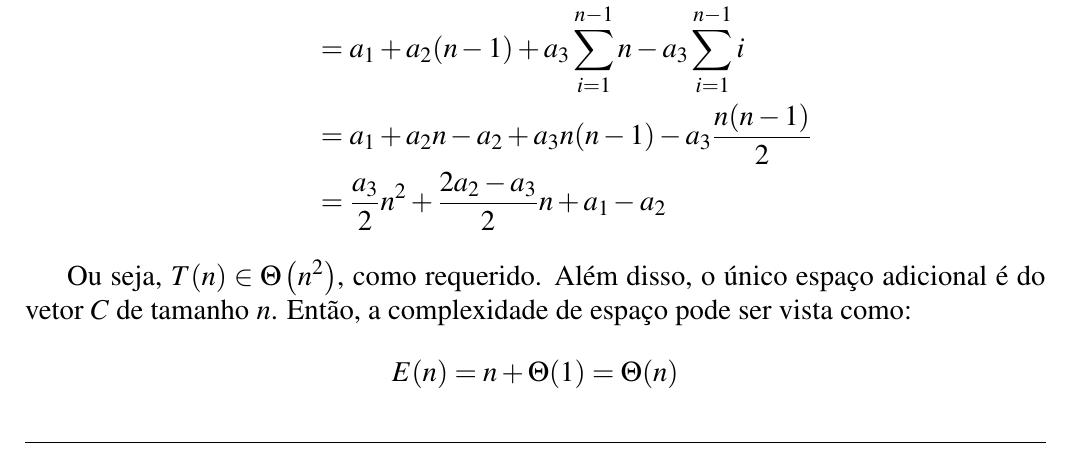
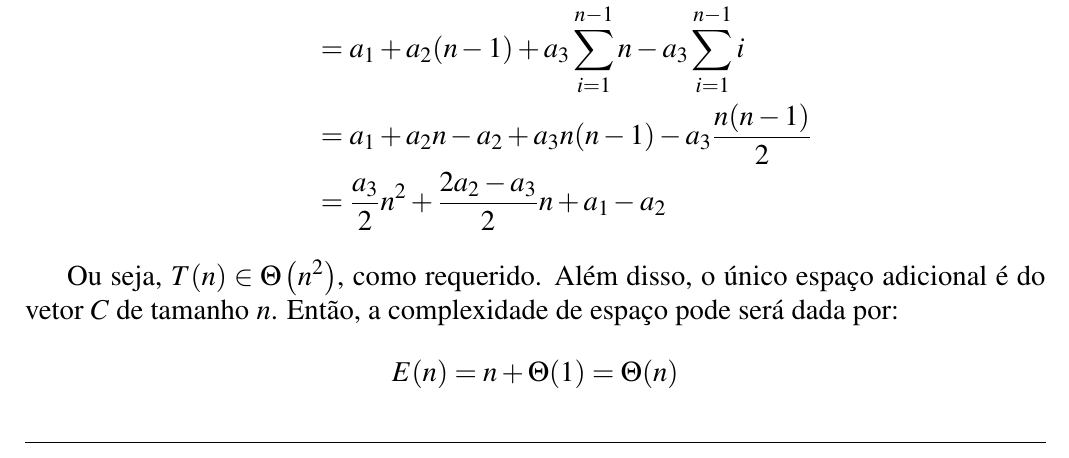
Before and after one commit to marmitar/MC458-Lista-5, a LaTeX document (main.tex, which reads respostas/2.tex): part of page 3 of 4, cut so that both start at the same text. Compiled offline with pdfLaTeX.

Commit message:
FIX: certeza

```diff
--- a/respostas/2.tex
+++ b/respostas/2.tex
@@ -50,7 +50,7 @@ Vamos considerar que as linhas \ref{linha:a1:1}, \ref{linha:a1:2} e \ref{linha:a
     &= \frac{a_3}{2} n^2 + \frac{2 a_2 - a_3}{2} n + a_1 - a_2
 \end{align*}
 
-Ou seja, $T(n) \in \Theta\left(n^2\right)$, como requerido. Além disso, o único espaço adicional é do vetor $C$ de tamanho $n$. Então, a complexidade de espaço pode ser vista como:
+Ou seja, $T(n) \in \Theta\left(n^2\right)$, como requerido. Além disso, o único espaço adicional é do vetor $C$ de tamanho $n$. Então, a complexidade de espaço pode será dada por:
 \begin{align*}
     E(n) &= n + \Theta(1) = \Theta(n)
 \end{align*}
```
